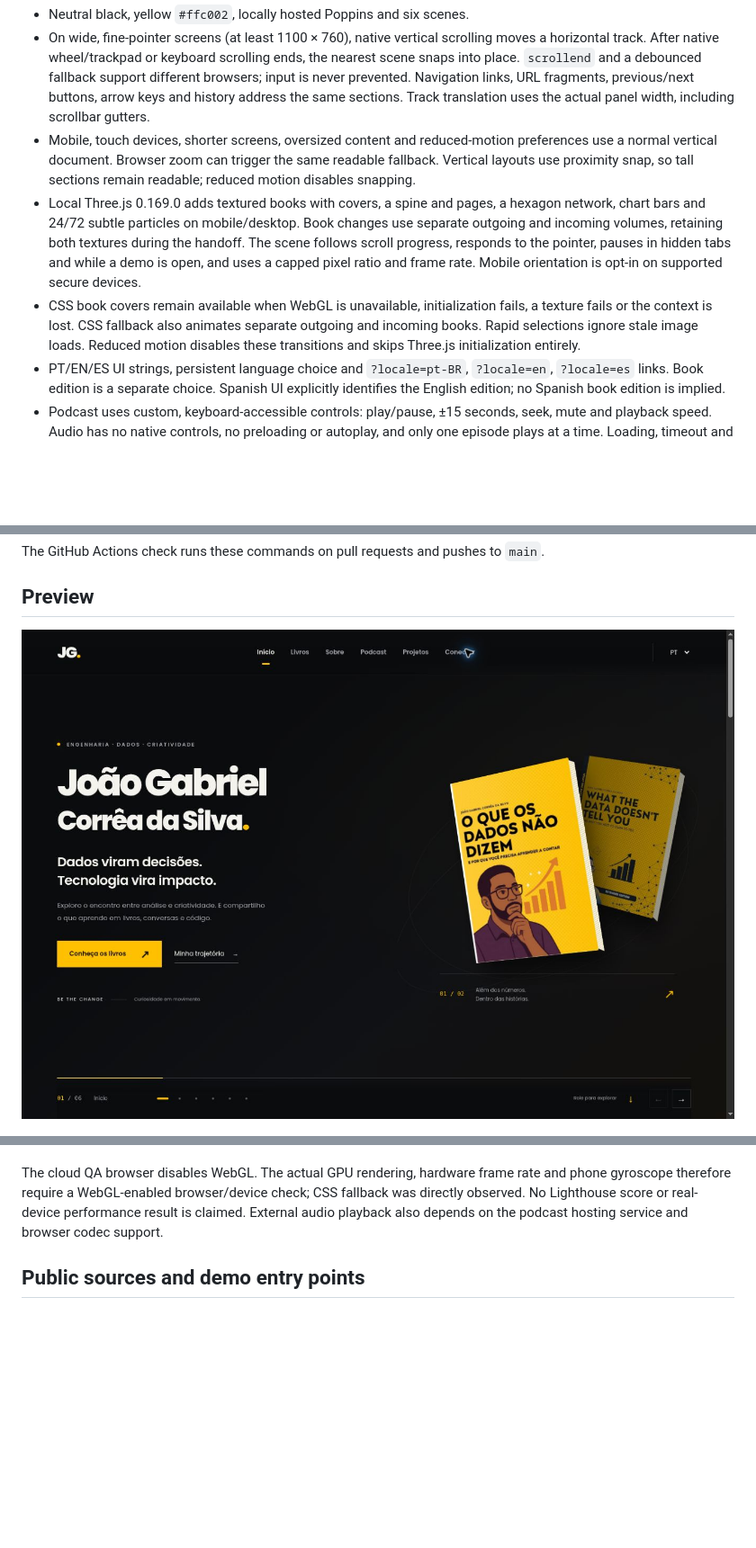
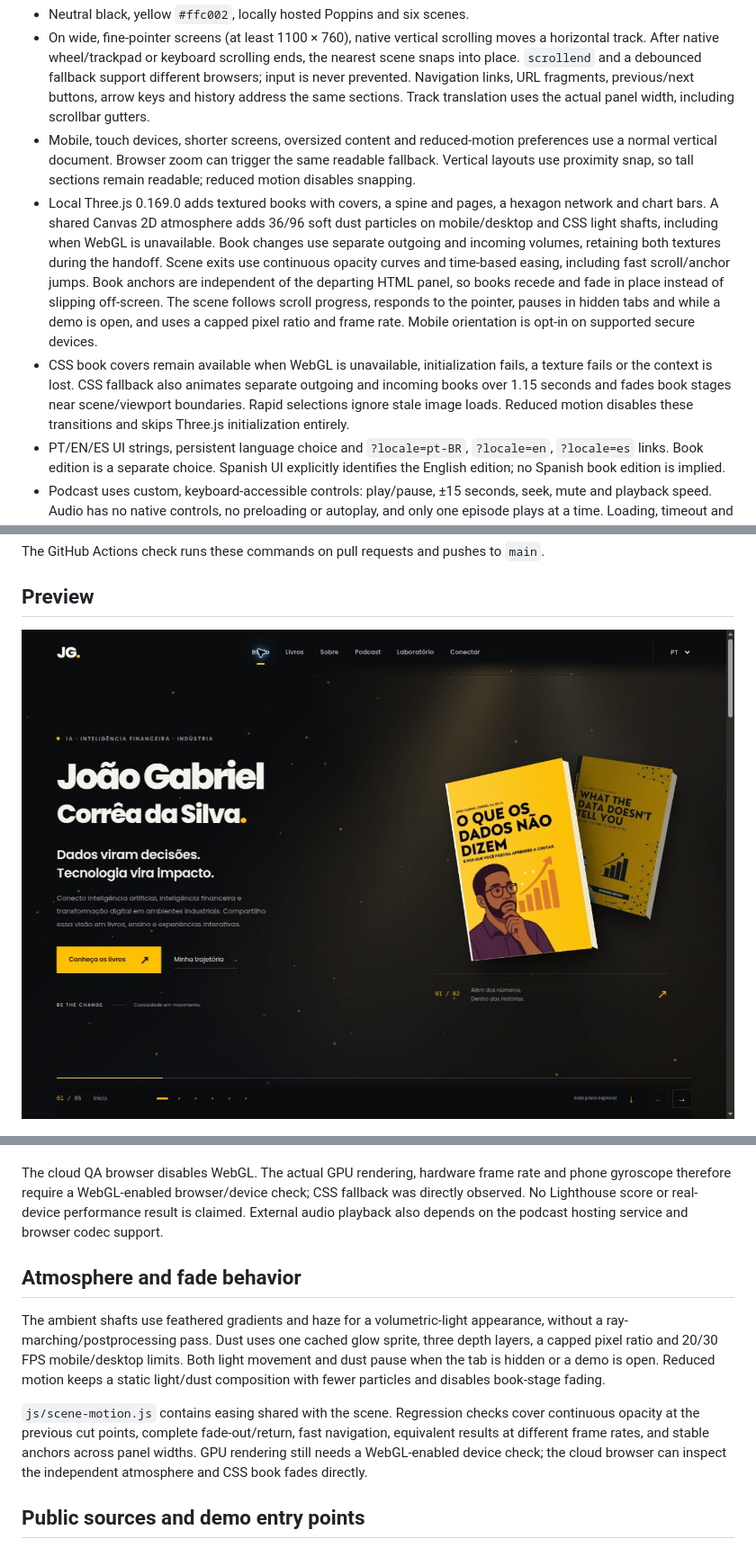
Before and after one commit to jgabriel2302/website, a Markdown page: README.md, 3 parts joined by grey strips. Shown at 90% size. Rendered like a GitHub page; pictures changed too: docs/screenshots/atmosphere-20261107.jpg (added); blank space fills up the shorter version.

Commit message:
Add ambient particles, soft light shafts and continuous book fades

```diff
--- a/README.md
+++ b/README.md
@@ -7,8 +7,8 @@ Official personal website: books, biography, Bytes Estratégicos, an interactive
 - Neutral black, yellow `#ffc002`, locally hosted Poppins and six scenes.
 - On wide, fine-pointer screens (at least 1100 × 760), native vertical scrolling moves a horizontal track. After native wheel/trackpad or keyboard scrolling ends, the nearest scene snaps into place. `scrollend` and a debounced fallback support different browsers; input is never prevented. Navigation links, URL fragments, previous/next buttons, arrow keys and history address the same sections. Track translation uses the actual panel width, including scrollbar gutters.
 - Mobile, touch devices, shorter screens, oversized content and reduced-motion preferences use a normal vertical document. Browser zoom can trigger the same readable fallback. Vertical layouts use proximity snap, so tall sections remain readable; reduced motion disables snapping.
-- Local Three.js 0.169.0 adds textured books with covers, a spine and pages, a hexagon network, chart bars and 24/72 subtle particles on mobile/desktop. Book changes use separate outgoing and incoming volumes, retaining both textures during the handoff. The scene follows scroll progress, responds to the pointer, pauses in hidden tabs and while a demo is open, and uses a capped pixel ratio and frame rate. Mobile orientation is opt-in on supported secure devices.
-- CSS book covers remain available when WebGL is unavailable, initialization fails, a texture fails or the context is lost. CSS fallback also animates separate outgoing and incoming books. Rapid selections ignore stale image loads. Reduced motion disables these transitions and skips Three.js initialization entirely.
+- Local Three.js 0.169.0 adds textured books with covers, a spine and pages, a hexagon network and chart bars. A shared Canvas 2D atmosphere adds 36/96 soft dust particles on mobile/desktop and CSS light shafts, including when WebGL is unavailable. Book changes use separate outgoing and incoming volumes, retaining both textures during the handoff. Scene exits use continuous opacity curves and time-based easing, including fast scroll/anchor jumps. Book anchors are independent of the departing HTML panel, so books recede and fade in place instead of slipping off-screen. The scene follows scroll progress, responds to the pointer, pauses in hidden tabs and while a demo is open, and uses a capped pixel ratio and frame rate. Mobile orientation is opt-in on supported secure devices.
+- CSS book covers remain available when WebGL is unavailable, initialization fails, a texture fails or the context is lost. CSS fallback also animates separate outgoing and incoming books over 1.15 seconds and fades book stages near scene/viewport boundaries. Rapid selections ignore stale image loads. Reduced motion disables these transitions and skips Three.js initialization entirely.
 - PT/EN/ES UI strings, persistent language choice and `?locale=pt-BR`, `?locale=en`, `?locale=es` links. Book edition is a separate choice. Spanish UI explicitly identifies the English edition; no Spanish book edition is implied.
 - Podcast uses custom, keyboard-accessible controls: play/pause, ±15 seconds, seek, mute and playback speed. Audio has no native controls, no preloading or autoplay, and only one episode plays at a time. Loading, timeout and retry states are localized; changing the UI language preserves playback.
 - The curated lab contains all eight requested public repositories, four cards per page, with code links and star counts. Demos load in a sandboxed dialog only after a click. Closing removes the iframe to stop audio and computation and restores scroll/focus. A separate-tab link remains available if an embed cannot load. Original demo languages and educational context are identified.
@@ -67,7 +69,7 @@ The GitHub Actions check runs these commands on pull requests and pushes to `mai
 
 ## Preview
 
-![Homepage with CSS book fallback](docs/screenshots/home-20261107.jpg)
+![Homepage with atmospheric light, dust and CSS book fallback](docs/screenshots/atmosphere-20261107.jpg)
 
 ![Custom podcast player](docs/screenshots/player-20261107.jpg)
 
@@ -76,6 +78,12 @@ The GitHub Actions check runs these commands on pull requests and pushes to `mai
 Automated checks cover locale variants, complete translated UI labels, the four ASIN mappings, asset paths, unsafe URL rejection, external text handling, malformed API responses, bundled snapshots and third-party licenses. Regression tests also cover single-episode playback, bounded seeking, rejected or stalled play requests, cancellation races, late cover loads and all eight demo entry paths. Browser QA covers desktop wheel snap, edition transitions, real podcast playback/speed/episode switching, PT/EN/ES, modal execution and mobile/tablet layouts. The original Simply Similar example returned 52.63% inside the dialog. All eight public demo entry URLs returned HTTP 200 without frame restrictions on 7 November 2026.
 
 The cloud QA browser disables WebGL. The actual GPU rendering, hardware frame rate and phone gyroscope therefore require a WebGL-enabled browser/device check; CSS fallback was directly observed. No Lighthouse score or real-device performance result is claimed. External audio playback also depends on the podcast hosting service and browser codec support.
+
+## Atmosphere and fade behavior
+
+The ambient shafts use feathered gradients and haze for a volumetric-light appearance, without a ray-marching/postprocessing pass. Dust uses one cached glow sprite, three depth layers, a capped pixel ratio and 20/30 FPS mobile/desktop limits. Both light movement and dust pause when the tab is hidden or a demo is open. Reduced motion keeps a static light/dust composition with fewer particles and disables book-stage fading.
+
+`js/scene-motion.js` contains easing shared with the scene. Regression checks cover continuous opacity at the previous cut points, complete fade-out/return, fast navigation, equivalent results at different frame rates, and stable anchors across panel widths. GPU rendering still needs a WebGL-enabled device check; the cloud browser can inspect the independent atmosphere and CSS book fades directly.
 
 ## Public sources and demo entry points
 
```
Also changed, not shown: other parts of README.md (+2 -0 lines), 7 other files.
